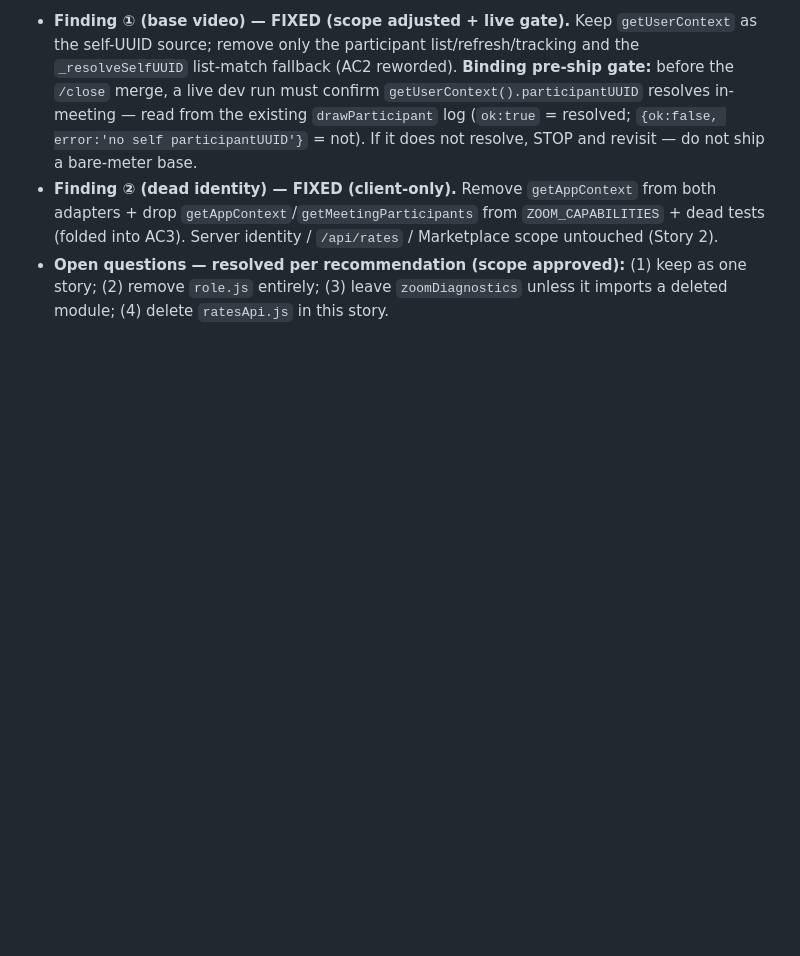
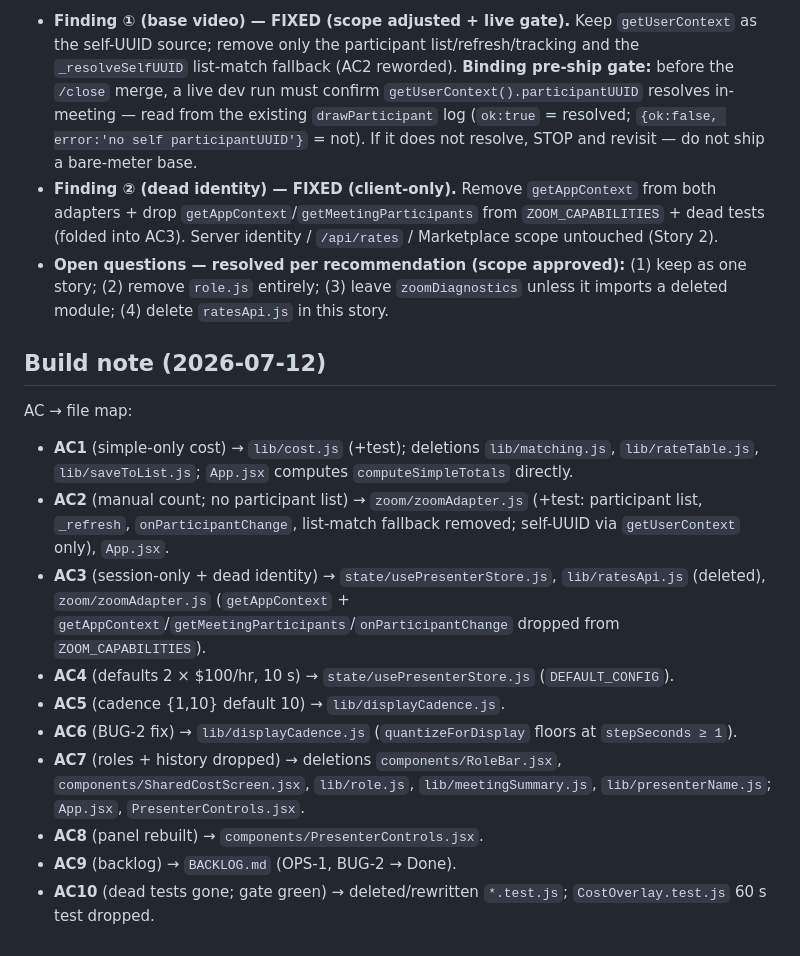
Before and after one commit to thomasbcox/zoom-meeting-cost, a Markdown page: reviews/simple-only-panel.md, the part around the change. Drawn GitHub-style; blank space fills up the shorter version.

Commit message:
review: build note (simple-only-panel)

```diff
--- a/reviews/simple-only-panel.md
+++ b/reviews/simple-only-panel.md
@@ -178,3 +178,22 @@ both findings fixed.
 - **Open questions — resolved per recommendation (scope approved):** (1) keep as one story; (2) remove
   `role.js` entirely; (3) leave `zoomDiagnostics` unless it imports a deleted module; (4) delete
   `ratesApi.js` in this story.
+
+## Build note (2026-07-12)
+
+AC → file map:
+- **AC1** (simple-only cost) → `lib/cost.js` (+test); deletions `lib/matching.js`, `lib/rateTable.js`,
+  `lib/saveToList.js`; `App.jsx` computes `computeSimpleTotals` directly.
+- **AC2** (manual count; no participant list) → `zoom/zoomAdapter.js` (+test: participant list, `_refresh`,
+  `onParticipantChange`, list-match fallback removed; self-UUID via `getUserContext` only), `App.jsx`.
+- **AC3** (session-only + dead identity) → `state/usePresenterStore.js`, `lib/ratesApi.js` (deleted),
+  `zoom/zoomAdapter.js` (`getAppContext` + `getAppContext`/`getMeetingParticipants`/`onParticipantChange`
+  dropped from `ZOOM_CAPABILITIES`).
+- **AC4** (defaults 2 × $100/hr, 10 s) → `state/usePresenterStore.js` (`DEFAULT_CONFIG`).
+- **AC5** (cadence {1,10} default 10) → `lib/displayCadence.js`.
+- **AC6** (BUG-2 fix) → `lib/displayCadence.js` (`quantizeForDisplay` floors at `stepSeconds ≥ 1`).
+- **AC7** (roles + history dropped) → deletions `components/RoleBar.jsx`, `components/SharedCostScreen.jsx`,
+  `lib/role.js`, `lib/meetingSummary.js`, `lib/presenterName.js`; `App.jsx`, `PresenterControls.jsx`.
+- **AC8** (panel rebuilt) → `components/PresenterControls.jsx`.
+- **AC9** (backlog) → `BACKLOG.md` (OPS-1, BUG-2 → Done).
+- **AC10** (dead tests gone; gate green) → deleted/rewritten `*.test.js`; `CostOverlay.test.js` 60 s test dropped.
```
